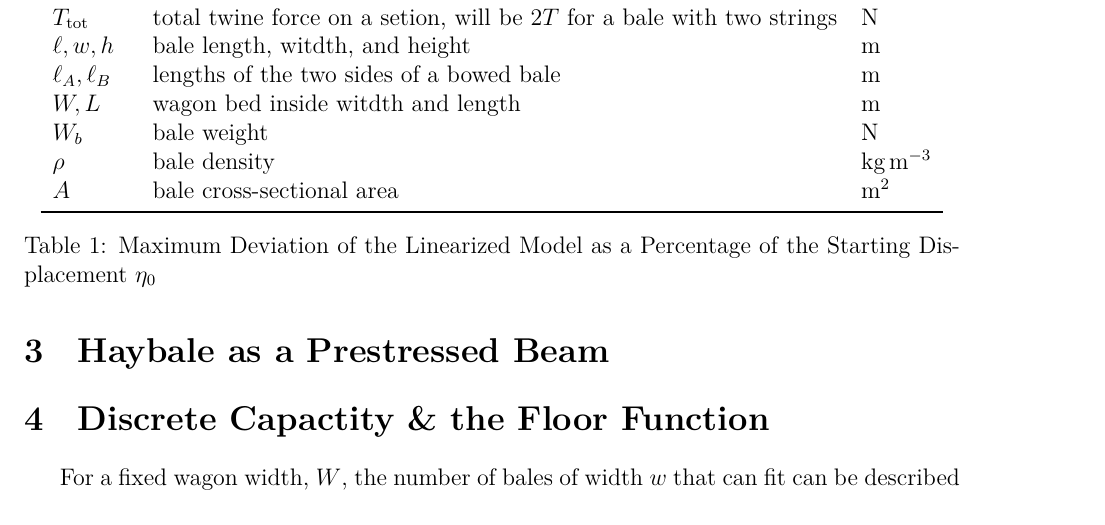
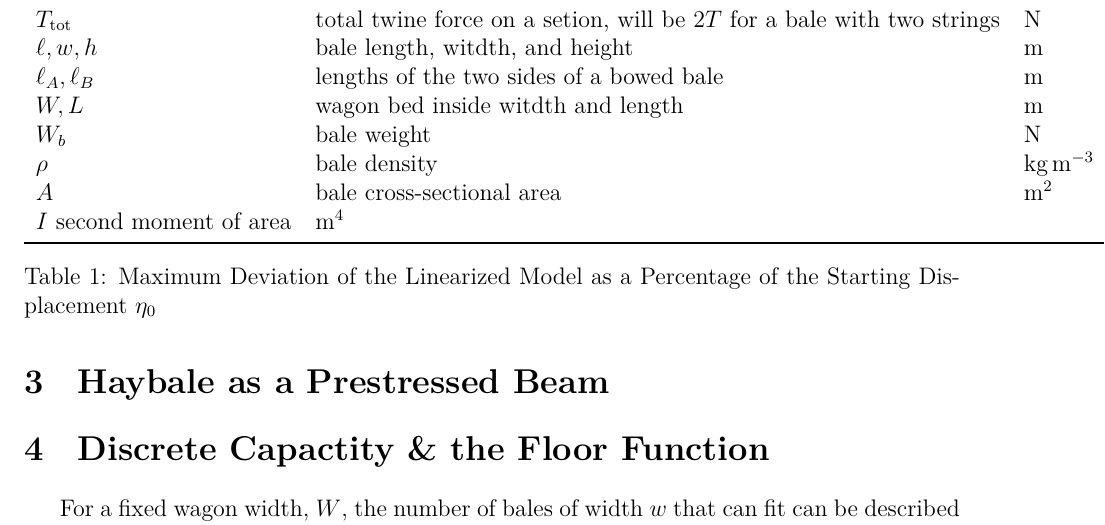
Before and after one commit to Aqawma/math-ia-isak, a LaTeX document (ia_main.tex, which reads background.tex): part of page 4 of 5, cut so that both start at the same text. Compiled offline with XeLaTeX.

Commit message:
Auto-commit: changes detected at 2026-11-23 08:21:05

```diff
--- a/background.tex
+++ b/background.tex
@@ -13,6 +13,8 @@
             $W_b$ & bale weight & N \\
             $\rho$ & bale density & $\text{kg}\, \text{m}^{-3}$ \\
             $A$ & bale cross-sectional area & $\text{m}^2$ \\
+            $I$ second moment of area & $\text{m}^4$ \\
+
             \bottomrule
         \end{tabular}
         \caption{Maximum Deviation of the Linearized Model as a Percentage of the Starting Displacement $\eta_0$}
```
